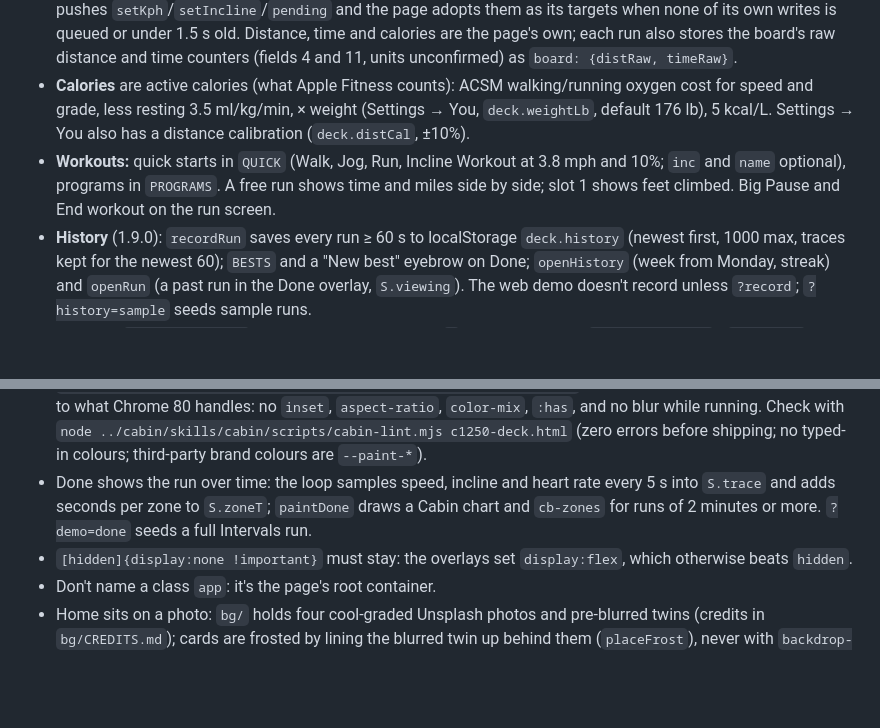
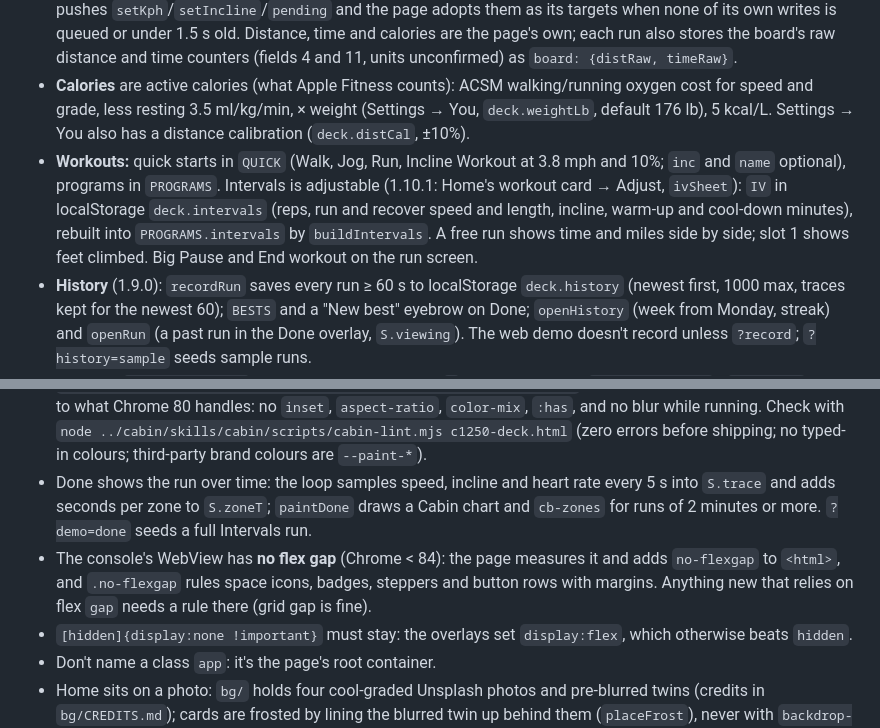
Before and after one commit to tmass1/treadmill-deck, a Markdown page: CLAUDE.md, 2 parts joined by grey strips. Rendered like a GitHub page; blank space fills up the shorter version.

Commit message:
Notes: adjustable Intervals, the flex-gap fallback
Co-Authored-By: Claude Opus 5.5 <noreply@anthropic.com>
Claude-Session: https://claude.ai/code/session_01L6j6Uak2pcXhBN6XzjmSAG

```diff
--- a/CLAUDE.md
+++ b/CLAUDE.md
@@ -15,7 +15,7 @@ put a key, a keystore, an APK, a home address or an account id in this repo; it
 - **The app drives the belt over USB** (`Belt.java`, 1.8.0+): it claims the board while on screen (pauses a running belt and lets go in onStop), polls READ_WRITE every 250 ms, and the page's commands only queue writes (mode 2 run / 3 pause / 4 results, then 1 idle after 2.5 s; speed and incline only sent while running). Setup mirrors iFit's FitPro1ConsoleImpl for a treadmill: REQUIRE_START_REQUESTED (108) = 1, so the console's Start key raises START_REQUESTED (96) instead of starting the belt and the page answers with its countdown; IDLE_MODE_LOCKOUT (95) = 0. If iFit still holds the board, the app calls `killBackgroundProcesses` on it once, then asks for a force-stop. Diagnostics → Motor link reports the startup exchange; Diagnostics → Belt test runs the slowest speed for 10 s and stops. GlassOS (gRPC on `localhost:54321`, mTLS, `client_id: com.ifit.wolf`; certs copied from the iFit packages, never committed) stays as the fallback when no board is attached.
 - ACTUAL_KPH/ACTUAL_GRADE (16/17) read 0 during a run on this board, so Belt uses the set speed/incline until an actual field ever reads non-zero. The console's own speed and incline keys change the board's set values; Belt pushes `setKph`/`setIncline`/`pending` and the page adopts them as its targets when none of its own writes is queued or under 1.5 s old. Distance, time and calories are the page's own; each run also stores the board's raw distance and time counters (fields 4 and 11, units unconfirmed) as `board: {distRaw, timeRaw}`.
 - **Calories** are active calories (what Apple Fitness counts): ACSM walking/running oxygen cost for speed and grade, less resting 3.5 ml/kg/min, × weight (Settings → You, `deck.weightLb`, default 176 lb), 5 kcal/L. Settings → You also has a distance calibration (`deck.distCal`, ±10%).
-- **Workouts:** quick starts in `QUICK` (Walk, Jog, Run, Incline Workout at 3.8 mph and 10%; `inc` and `name` optional), programs in `PROGRAMS`. A free run shows time and miles side by side; slot 1 shows feet climbed. Big Pause and End workout on the run screen.
+- **Workouts:** quick starts in `QUICK` (Walk, Jog, Run, Incline Workout at 3.8 mph and 10%; `inc` and `name` optional), programs in `PROGRAMS`. Intervals is adjustable (1.10.1: Home's workout card → Adjust, `ivSheet`): `IV` in localStorage `deck.intervals` (reps, run and recover speed and length, incline, warm-up and cool-down minutes), rebuilt into `PROGRAMS.intervals` by `buildIntervals`. A free run shows time and miles side by side; slot 1 shows feet climbed. Big Pause and End workout on the run screen.
 - **History** (1.9.0): `recordRun` saves every run ≥ 60 s to localStorage `deck.history` (newest first, 1000 max, traces kept for the newest 60); `BESTS` and a "New best" eyebrow on Done; `openHistory` (week from Monday, streak) and `openRun` (a past run in the Done overlay, `S.viewing`). The web demo doesn't record unless `?record`; `?history=sample` seeds sample runs.
 - **The site** (`worker/index.js`, Cloudflare Workers + KV): `/` the project page (`site/index.html`), `/console/` the web console (generated), and three private parts behind the deck key (Worker secret `DECK_KEY`, header `X-Deck-Key` or `?k=`): `/update/` (manifest and APKs from KV `upd:*`; `UPDATE_OPEN=1` admits keyless consoles older than 1.9.3), `/diag/` (Diagnostics and motor reports, KV `r:*`, 30 days; `latest`, `latest-<kind>`, `/diag/<id>`), `/runs` (each finished run, KV `run:*`, kept: `/runs/pending` shaped for an iPhone Shortcut that logs runs to Apple Fitness, `/runs/<id>/logged`, `/runs`, `DELETE /runs/<id>`). The app gets the site and key from `Secrets` (generated by build.sh from the private `secrets.env`).
 - **Home Assistant** (optional): the page POSTs to HA webhooks at the address in Settings → Home Assistant (no token; HA takes webhooks from the local network; cleartext allowed in the manifest). `c1250-deck-gym` (Gym lights) and `c1250-deck-tv` with `{cmd}` (the TV remote: up/down/left/right/select/menu/home/play_pause/skip_*, volume_up/volume_down/mute, power, netflix/prime_video/spotify). The automations live in HA; see the owner's notes. Page: `HOOKS`, `haUrl(hook)`, `tvSend(cmd)`, `tvSheet`; native `homeCall(url, body, kind)`.
@@ -31,6 +31,7 @@ put a key, a keystore, an APK, a home address or an account id in this repo; it
 - Before UI work read the Cabin skill (`../cabin/skills/cabin/SKILL.md`: rules, components, tokens).
 - The UI is Cabin's Lit finish (Cabin 0.23.0 as of 1.8.0; the version is in the `/* Cabin x.y.z */` line after `cabin:start`): tokens and `cb-*` classes are inlined between `/* cabin:start */` and `/* cabin:end */`; re-run `node ../cabin/scripts/inline.mjs c1250-deck.html --with-components` after a Cabin release. Keep page CSS to what Chrome 80 handles: no `inset`, `aspect-ratio`, `color-mix`, `:has`, and no blur while running. Check with `node ../cabin/skills/cabin/scripts/cabin-lint.mjs c1250-deck.html` (zero errors before shipping; no typed-in colours; third-party brand colours are `--paint-*`).
 - Done shows the run over time: the loop samples speed, incline and heart rate every 5 s into `S.trace` and adds seconds per zone to `S.zoneT`; `paintDone` draws a Cabin chart and `cb-zones` for runs of 2 minutes or more. `?demo=done` seeds a full Intervals run.
+- The console's WebView has **no flex gap** (Chrome < 84): the page measures it and adds `no-flexgap` to `<html>`, and `.no-flexgap` rules space icons, badges, steppers and button rows with margins. Anything new that relies on flex `gap` needs a rule there (grid gap is fine).
 - `[hidden]{display:none !important}` must stay: the overlays set `display:flex`, which otherwise beats `hidden`.
 - Don't name a class `app`: it's the page's root container.
 - Home sits on a photo: `bg/` holds four cool-graded Unsplash photos and pre-blurred twins (credits in `bg/CREDITS.md`); cards are frosted by lining the blurred twin up behind them (`placeFrost`), never with `backdrop-filter`.
```
